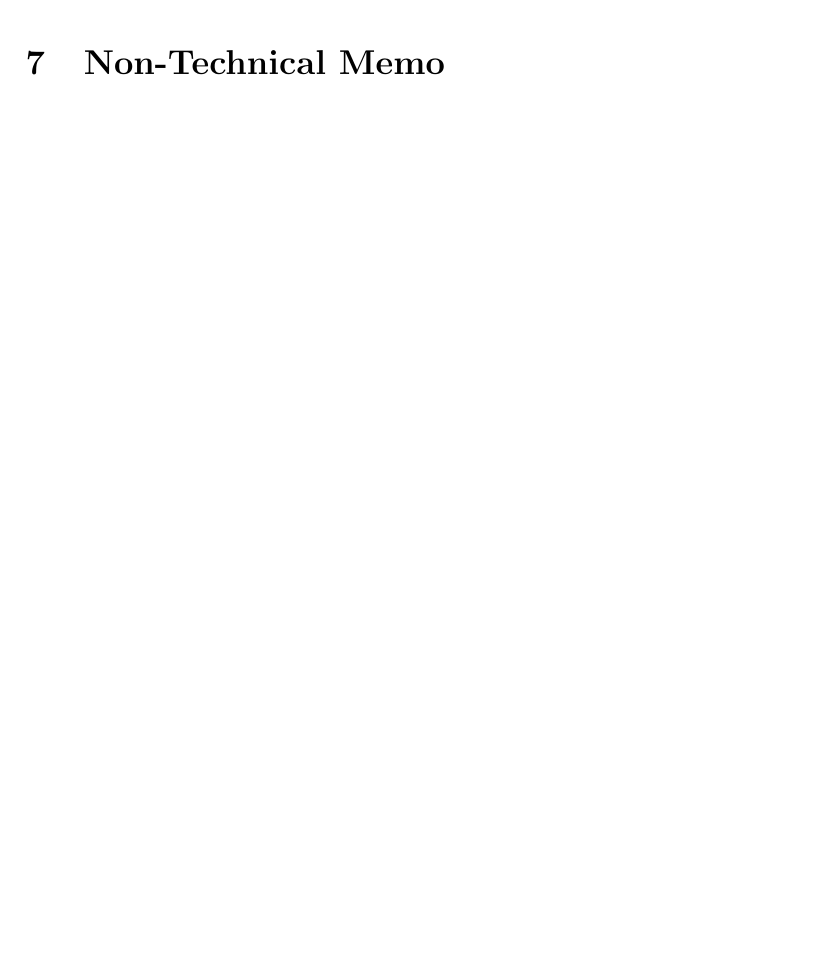
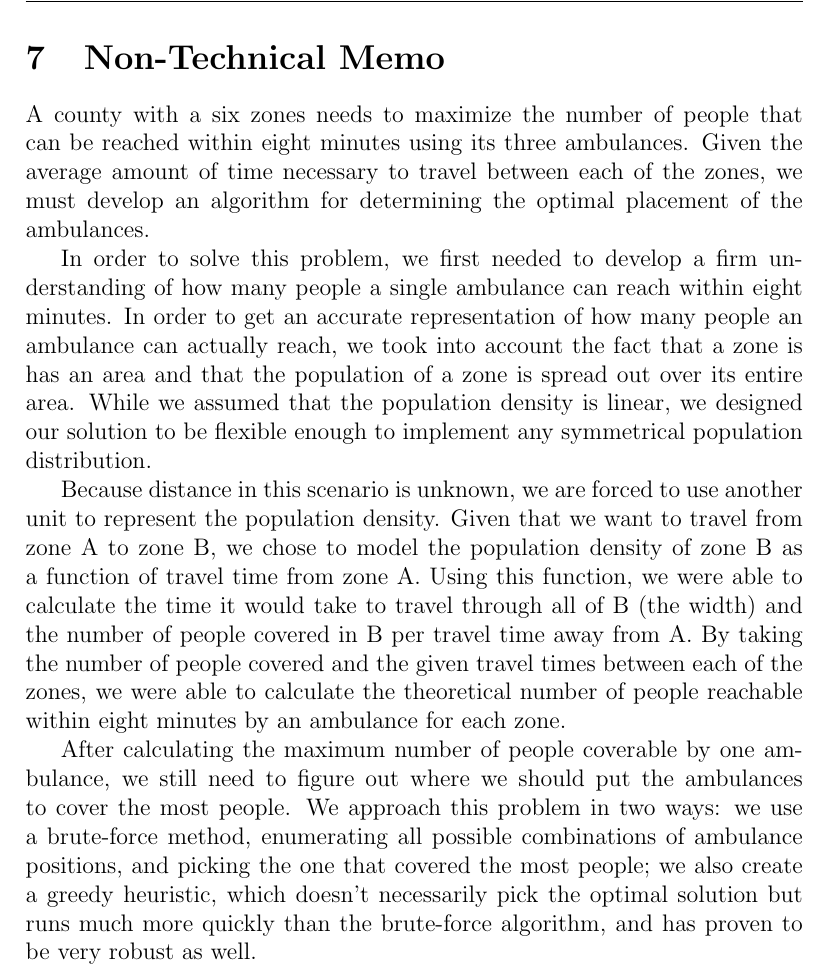
Before and after one commit to siddk/himcm-2013, a LaTeX document (LaTeX/paper.tex): part of page 14 of 15 before the commit and part of page 15 of 16 after it, cut so that both start at the same text, the shorter picture padded with empty space. Compiled offline with pdfLaTeX.

Commit message:
Putting in memo

```diff
--- a/LaTeX/paper.tex
+++ b/LaTeX/paper.tex
@@ -346,4 +347,11 @@ this methodology is realistically the one an Emergency Service Coordinator would
 \section{Non-Technical Memo}
+A county with a six zones needs to maximize the number of people that can be reached within eight minutes using its three ambulances. Given the average amount of time necessary to travel  between each of the zones, we must develop an algorithm for determining the optimal placement of the ambulances.
+
+In order to solve this problem, we first needed to develop a firm understanding of how many people a single ambulance can reach within eight minutes. In order to get an accurate representation of how many people an ambulance can actually reach, we took into account the fact that a zone is has an area and that the population of a zone is spread out over its entire area. While we assumed that the population density is linear, we designed our solution to be flexible enough to implement  any  symmetrical population distribution.
+
+Because distance in this scenario is unknown, we are forced to use another unit to represent the population density. Given that we want to travel from zone A to zone B, we chose to model the population density of zone B as a function of travel time from zone A. Using this function, we were able to calculate the time it would take to travel through all of B (the width) and the number of people covered in B per travel time away from A. By taking the number of people covered and the given travel times between each of the zones, we were able to calculate the theoretical number of people reachable within eight minutes by an ambulance for each zone.
+
+After calculating the maximum number of people coverable by one ambulance, we still need to figure out where we should put the ambulances to cover the most people. We approach this problem in two ways: we use a brute-force method, enumerating all possible combinations of ambulance positions, and picking the one that covered the most people; we also create a greedy heuristic, which doesn’t necessarily pick the optimal solution but runs much more quickly than the brute-force algorithm, and has proven to be very robust as well.
 
 \newpage
 \appendix
```
Also changed, not shown: LaTeX/paper.tex (4 more changed lines), 1 other file.
